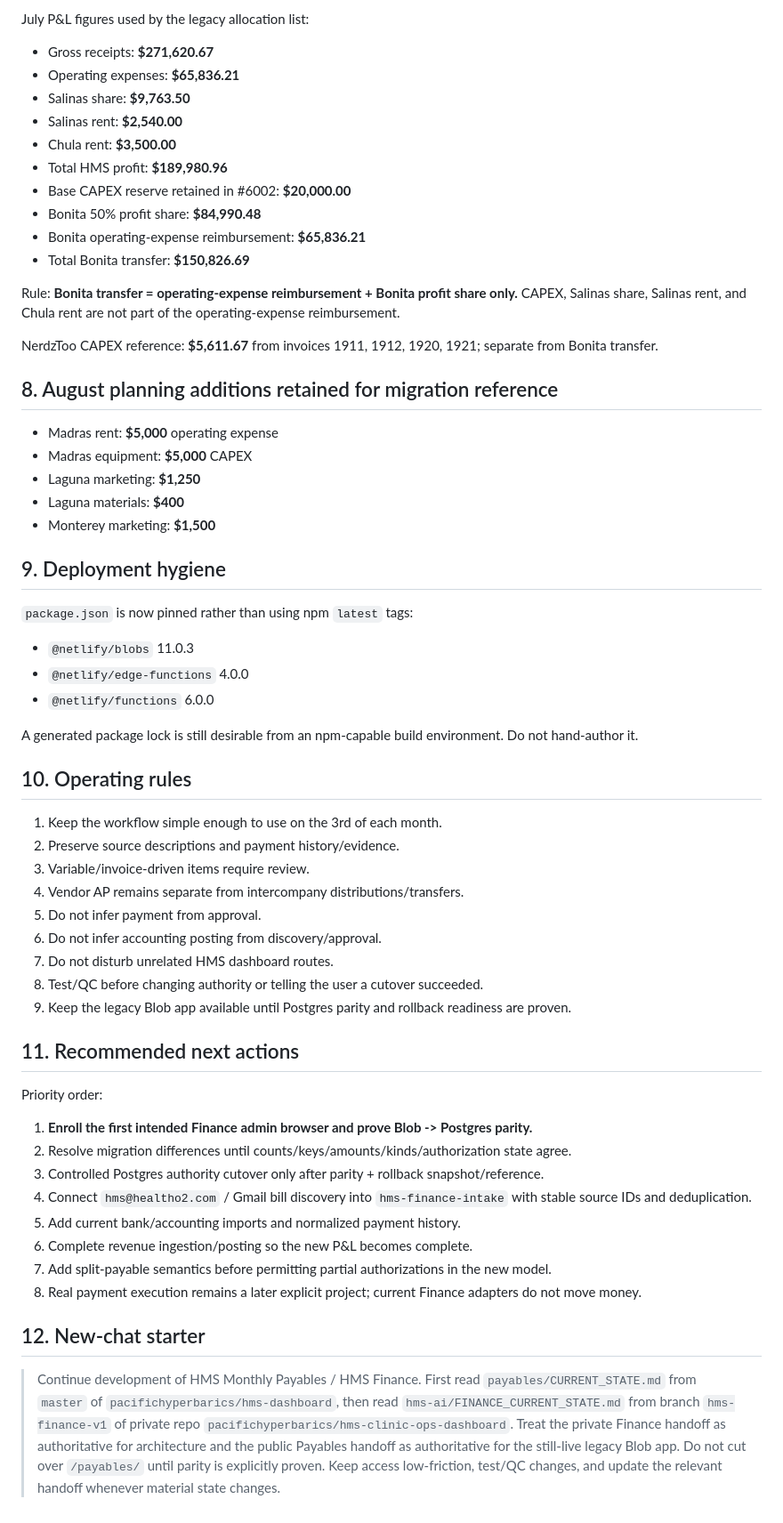
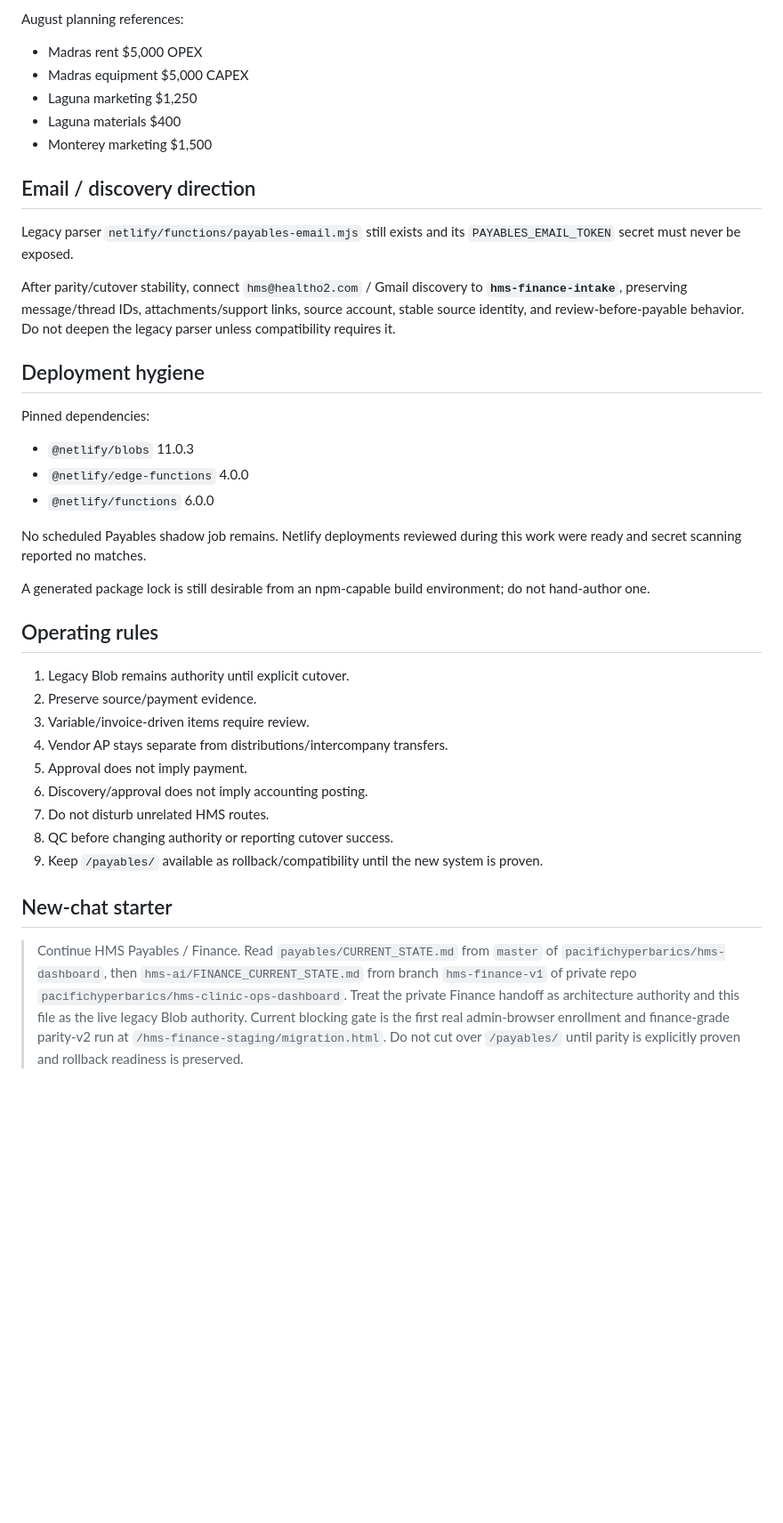
Before and after one commit to pacifichyperbarics/hms-dashboard, a Markdown page: payables/CURRENT_STATE.md, the part around one of its changes. Shown at 89% size. Drawn GitHub-style; blank space fills up the shorter version.

```diff
--- a/payables/CURRENT_STATE.md
+++ b/payables/CURRENT_STATE.md
@@ -129,61 +123,40 @@ Keep vendor AP separate from distributions/intercompany transfers.
 
-July P&L figures used by the legacy allocation list:
-- Gross receipts: **$271,620.67**
-- Operating expenses: **$65,836.21**
-- Salinas share: **$9,763.50**
-- Salinas rent: **$2,540.00**
-- Chula rent: **$3,500.00**
-- Total HMS profit: **$189,980.96**
-- Base CAPEX reserve retained in #6002: **$20,000.00**
-- Bonita 50% profit share: **$84,990.48**
-- Bonita operating-expense reimbursement: **$65,836.21**
-- Total Bonita transfer: **$150,826.69**
+August planning references:
+- Madras rent $5,000 OPEX
+- Madras equipment $5,000 CAPEX
+- Laguna marketing $1,250
+- Laguna materials $400
+- Monterey marketing $1,500
 
-Rule: **Bonita transfer = operating-expense reimbursement + Bonita profit share only.** CAPEX, Salinas share, Salinas rent, and Chula rent are not part of the operating-expense reimbursement.
+## Email / discovery direction
 
-NerdzToo CAPEX reference: **$5,611.67** from invoices 1911, 1912, 1920, 1921; separate from Bonita transfer.
+Legacy parser `netlify/functions/payables-email.mjs` still exists and its `PAYABLES_EMAIL_TOKEN` secret must never be exposed.
 
-## 8. August planning additions retained for migration reference
+After parity/cutover stability, connect `hms@healtho2.com` / Gmail discovery to **`hms-finance-intake`**, preserving message/thread IDs, attachments/support links, source account, stable source identity, and review-before-payable behavior. Do not deepen the legacy parser unless compatibility requires it.
 
-- Madras rent: **$5,000** operating expense
-- Madras equipment: **$5,000** CAPEX
-- Laguna marketing: **$1,250**
-- Laguna materials: **$400**
-- Monterey marketing: **$1,500**
+## Deployment hygiene
 
-## 9. Deployment hygiene
-
-`package.json` is now pinned rather than using npm `latest` tags:
+Pinned dependencies:
 - `@netlify/blobs` 11.0.3
 - `@netlify/edge-functions` 4.0.0
 - `@netlify/functions` 6.0.0
 
-A generated package lock is still desirable from an npm-capable build environment. Do not hand-author it.
+No scheduled Payables shadow job remains. Netlify deployments reviewed during this work were ready and secret scanning reported no matches.
 
-## 10. Operating rules
+A generated package lock is still desirable from an npm-capable build environment; do not hand-author one.
 
-1. Keep the workflow simple enough to use on the 3rd of each month.
-2. Preserve source descriptions and payment history/evidence.
+## Operating rules
+
+1. Legacy Blob remains authority until explicit cutover.
+2. Preserve source/payment evidence.
 3. Variable/invoice-driven items require review.
-4. Vendor AP remains separate from intercompany distributions/transfers.
-5. Do not infer payment from approval.
-6. Do not infer accounting posting from discovery/approval.
-7. Do not disturb unrelated HMS dashboard routes.
-8. Test/QC before changing authority or telling the user a cutover succeeded.
-9. Keep the legacy Blob app available until Postgres parity and rollback readiness are proven.
+4. Vendor AP stays separate from distributions/intercompany transfers.
+5. Approval does not imply payment.
+6. Discovery/approval does not imply accounting posting.
+7. Do not disturb unrelated HMS routes.
+8. QC before changing authority or reporting cutover success.
+9. Keep `/payables/` available as rollback/compatibility until the new system is proven.
 
-## 11. Recommended next actions
+## New-chat starter
 
-Priority order:
-1. **Enroll the first intended Finance admin browser and prove Blob -> Postgres parity.**
-2. Resolve migration differences until counts/keys/amounts/kinds/authorization state agree.
-3. Controlled Postgres authority cutover only after parity + rollback snapshot/reference.
-4. Connect `hms@healtho2.com` / Gmail bill discovery into `hms-finance-intake` with stable source IDs and deduplication.
-5. Add current bank/accounting imports and normalized payment history.
-6. Complete revenue ingestion/posting so the new P&L becomes complete.
-7. Add split-payable semantics before permitting partial authorizations in the new model.
-8. Real payment execution remains a later explicit project; current Finance adapters do not move money.
-
-## 12. New-chat starter
-
-> Continue development of HMS Monthly Payables / HMS Finance. First read `payables/CURRENT_STATE.md` from `master` of `pacifichyperbarics/hms-dashboard`, then read `hms-ai/FINANCE_CURRENT_STATE.md` from branch `hms-finance-v1` of private repo `pacifichyperbarics/hms-clinic-ops-dashboard`. Treat the private Finance handoff as authoritative for architecture and the public Payables handoff as authoritative for the still-live legacy Blob app. Do not cut over `/payables/` until parity is explicitly proven. Keep access low-friction, test/QC changes, and update the relevant handoff whenever material state changes.
+> Continue HMS Payables / Finance. Read `payables/CURRENT_STATE.md` from `master` of `pacifichyperbarics/hms-dashboard`, then `hms-ai/FINANCE_CURRENT_STATE.md` from branch `hms-finance-v1` of private repo `pacifichyperbarics/hms-clinic-ops-dashboard`. Treat the private Finance handoff as architecture authority and this file as the live legacy Blob authority. Current blocking gate is the first real admin-browser enrollment and finance-grade parity-v2 run at `/hms-finance-staging/migration.html`. Do not cut over `/payables/` until parity is explicitly proven and rollback readiness is preserved.
```
Also changed, not shown: other parts of payables/CURRENT_STATE.md (+85 -91 lines).
